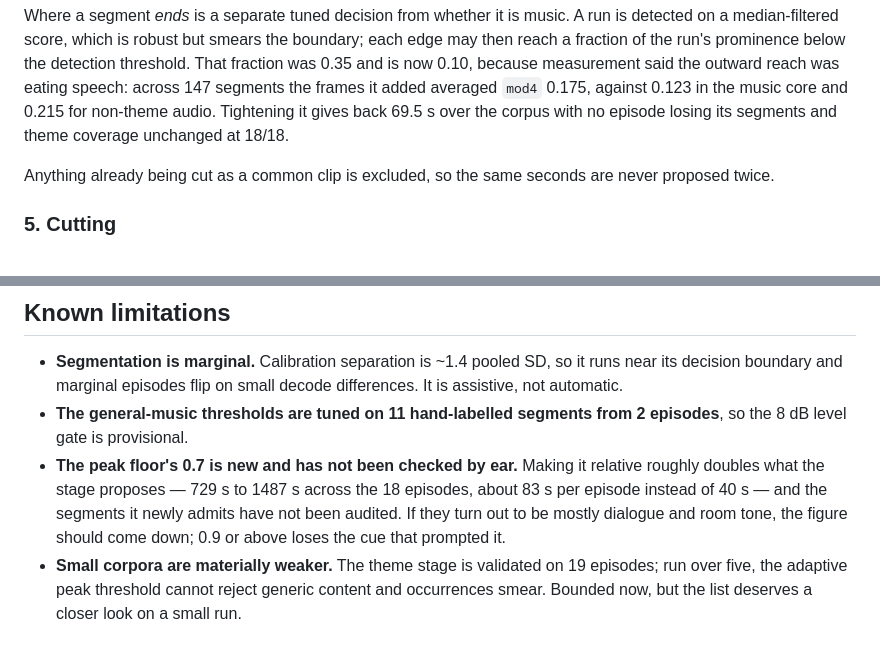
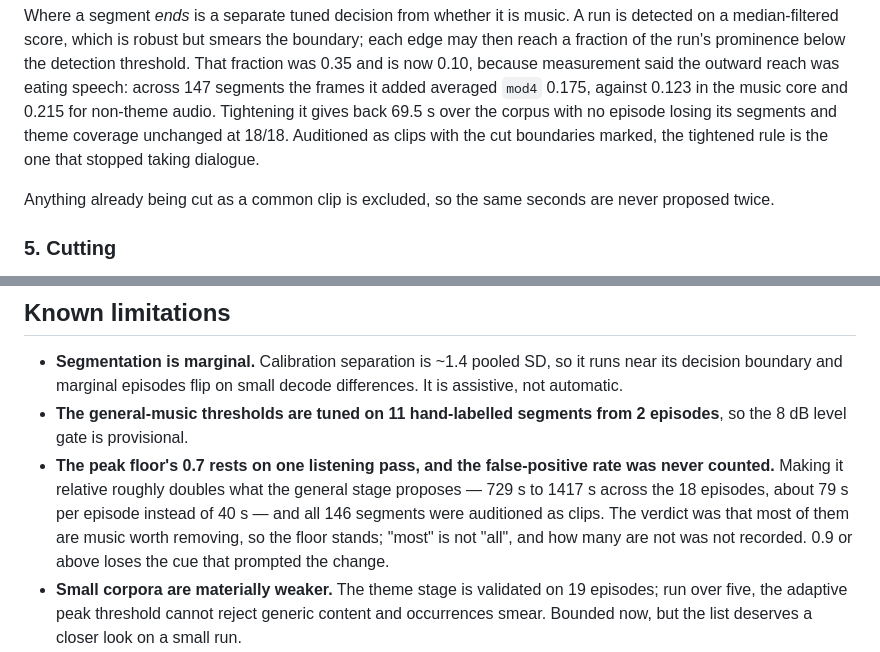
Before and after one commit to madelynnblue/sleep-filter, a Markdown page: README.md, 2 parts joined by grey strips. GitHub-like rendering.

Commit message:
docs: record what the audition settled
Both tuning changes were made against measurement and then listened to. The
README said the peak floor had not been checked by ear; it has now, and the
verdict was that most of the 146 segments are music worth removing, so 0.7
stands. "Most" is not "all" and the false-positive rate was never counted, so
that is what the limitation says now rather than implying the question is open.

Same for the edge rule: the tightened value is the one that stopped taking
dialogue, which is worth as much as the mod4 numbers that predicted it.

```diff
--- a/README.md
+++ b/README.md
@@ -117,7 +117,8 @@ detection threshold. That fraction was 0.35 and is now 0.10, because measurement
 said the outward reach was eating speech: across 147 segments the frames it added
 averaged `mod4` 0.175, against 0.123 in the music core and 0.215 for non-theme
 audio. Tightening it gives back 69.5 s over the corpus with no episode losing its
-segments and theme coverage unchanged at 18/18.
+segments and theme coverage unchanged at 18/18. Auditioned as clips with the cut
+boundaries marked, the tightened rule is the one that stopped taking dialogue.
 
 Anything already being cut as a common clip is excluded, so the same seconds are
 never proposed twice.
@@ -220,11 +221,13 @@ asserted **bit-identical** rather than close, because chroma positions every cut
   differences. It is assistive, not automatic.
 - **The general-music thresholds are tuned on 11 hand-labelled segments from 2
   episodes**, so the 8 dB level gate is provisional.
-- **The peak floor's 0.7 is new and has not been checked by ear.** Making it
-  relative roughly doubles what the stage proposes — 729 s to 1487 s across the
-  18 episodes, about 83 s per episode instead of 40 s — and the segments it newly
-  admits have not been audited. If they turn out to be mostly dialogue and room
-  tone, the figure should come down; 0.9 or above loses the cue that prompted it.
+- **The peak floor's 0.7 rests on one listening pass, and the false-positive rate
+  was never counted.** Making it relative roughly doubles what the general stage
+  proposes — 729 s to 1417 s across the 18 episodes, about 79 s per episode
+  instead of 40 s — and all 146 segments were auditioned as clips. The verdict
+  was that most of them are music worth removing, so the floor stands; "most" is
+  not "all", and how many are not was not recorded. 0.9 or above loses the cue
+  that prompted the change.
 - **Small corpora are materially weaker.** The theme stage is validated on 19
   episodes; run over five, the adaptive peak threshold cannot reject generic
   content and occurrences smear. Bounded now, but the list deserves a closer look
```
